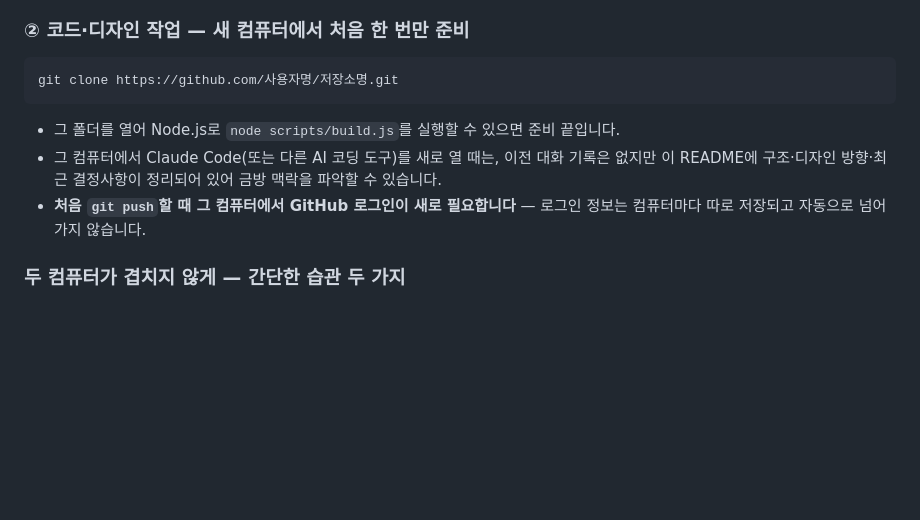
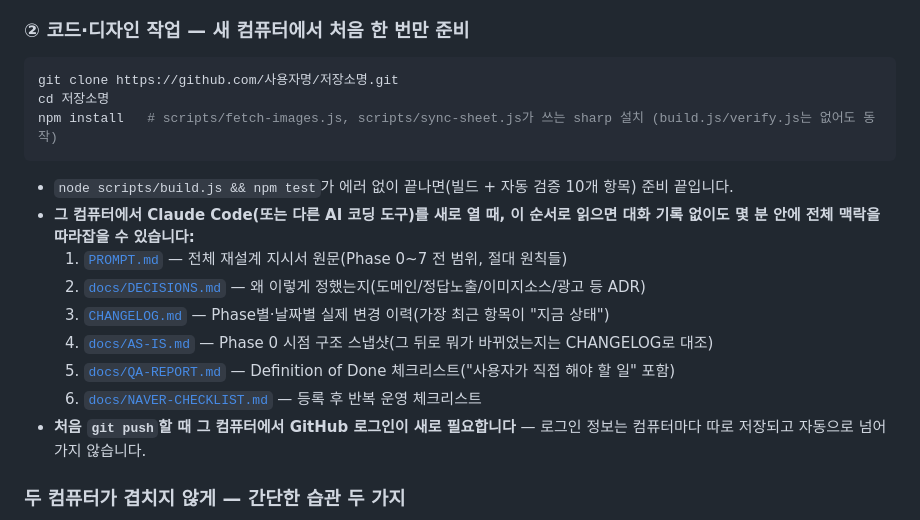
Before and after one commit to lyugeunyoung/apteck-quiz-site, a Markdown page: README.md, the part around the change. GitHub-like rendering; blank space fills up the shorter version.

Commit message:
docs: 다른 컴퓨터 이어받기 안내에 npm install + 온보딩 문서 순서 추가
새 컴퓨터에서 코드 작업을 시작할 때 npm install(sharp)이 빠져 있던 걸
채우고, PROMPT.md -> DECISIONS.md -> CHANGELOG.md -> AS-IS.md ->
QA-REPORT.md -> NAVER-CHECKLIST.md 순으로 읽으면 대화 기록 없이도 몇 분
안에 전체 맥락을 따라잡을 수 있도록 구체적인 순서를 명시했다.

Co-Authored-By: Claude Sonnet 5 <noreply@anthropic.com>

````diff
--- a/README.md
+++ b/README.md
@@ -352,11 +352,19 @@ apteck-quiz-site/
 
 ```bash
 git clone https://github.com/사용자명/저장소명.git
+cd 저장소명
+npm install   # scripts/fetch-images.js, scripts/sync-sheet.js가 쓰는 sharp 설치 (build.js/verify.js는 없어도 동작)
 ```
 
-- 그 폴더를 열어 Node.js로 `node scripts/build.js`를 실행할 수 있으면 준비 끝입니다.
-- 그 컴퓨터에서 Claude Code(또는 다른 AI 코딩 도구)를 새로 열 때는, 이전 대화 기록은 없지만 이
-  README에 구조·디자인 방향·최근 결정사항이 정리되어 있어 금방 맥락을 파악할 수 있습니다.
+- `node scripts/build.js && npm test`가 에러 없이 끝나면(빌드 + 자동 검증 10개 항목) 준비 끝입니다.
+- **그 컴퓨터에서 Claude Code(또는 다른 AI 코딩 도구)를 새로 열 때, 이 순서로 읽으면 대화 기록 없이도
+  몇 분 안에 전체 맥락을 따라잡을 수 있습니다:**
+  1. [`PROMPT.md`](PROMPT.md) — 전체 재설계 지시서 원문(Phase 0~7 전 범위, 절대 원칙들)
+  2. [`docs/DECISIONS.md`](docs/DECISIONS.md) — 왜 이렇게 정했는지(도메인/정답노출/이미지소스/광고 등 ADR)
+  3. [`CHANGELOG.md`](CHANGELOG.md) — Phase별·날짜별 실제 변경 이력(가장 최근 항목이 "지금 상태")
+  4. [`docs/AS-IS.md`](docs/AS-IS.md) — Phase 0 시점 구조 스냅샷(그 뒤로 뭐가 바뀌었는지는 CHANGELOG로 대조)
+  5. [`docs/QA-REPORT.md`](docs/QA-REPORT.md) — Definition of Done 체크리스트("사용자가 직접 해야 할 일" 포함)
+  6. [`docs/NAVER-CHECKLIST.md`](docs/NAVER-CHECKLIST.md) — 등록 후 반복 운영 체크리스트
 - **처음 `git push`할 때 그 컴퓨터에서 GitHub 로그인이 새로 필요합니다** — 로그인 정보는 컴퓨터마다
   따로 저장되고 자동으로 넘어가지 않습니다.
 
````
